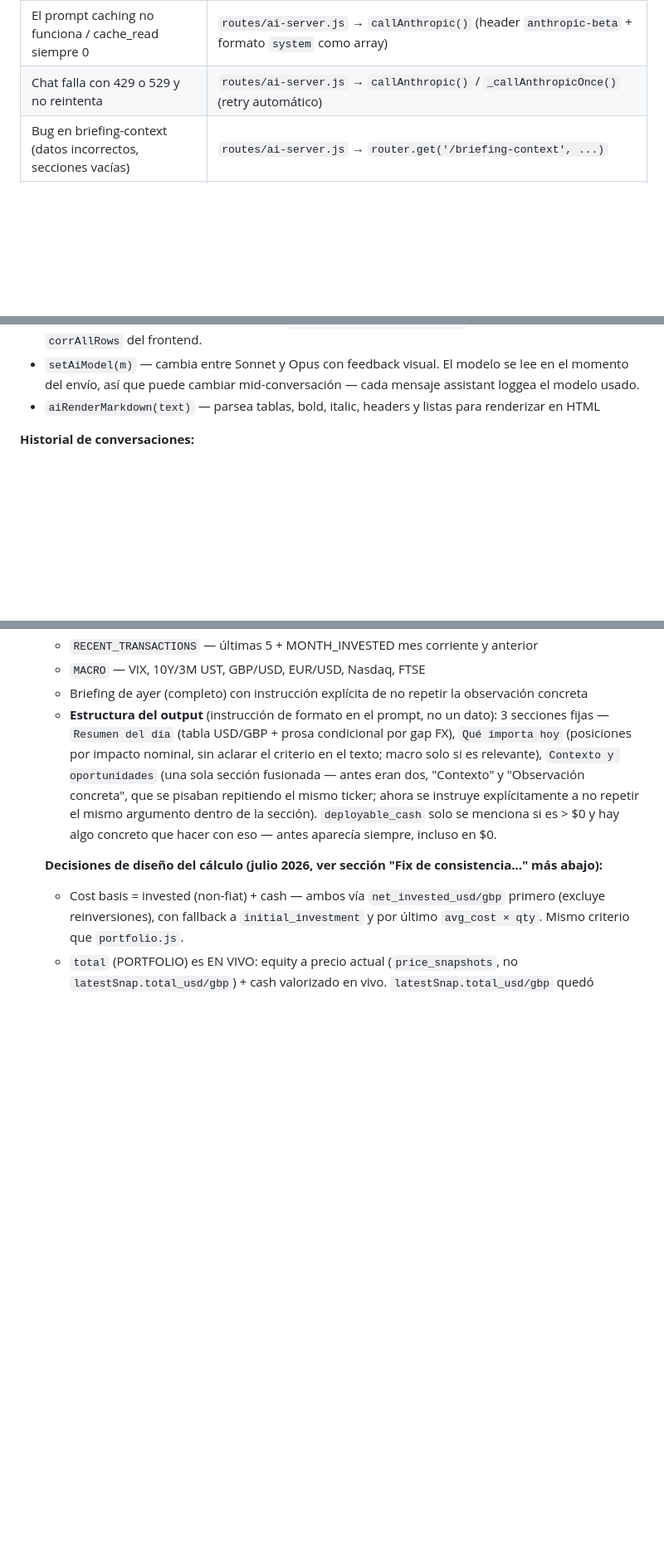
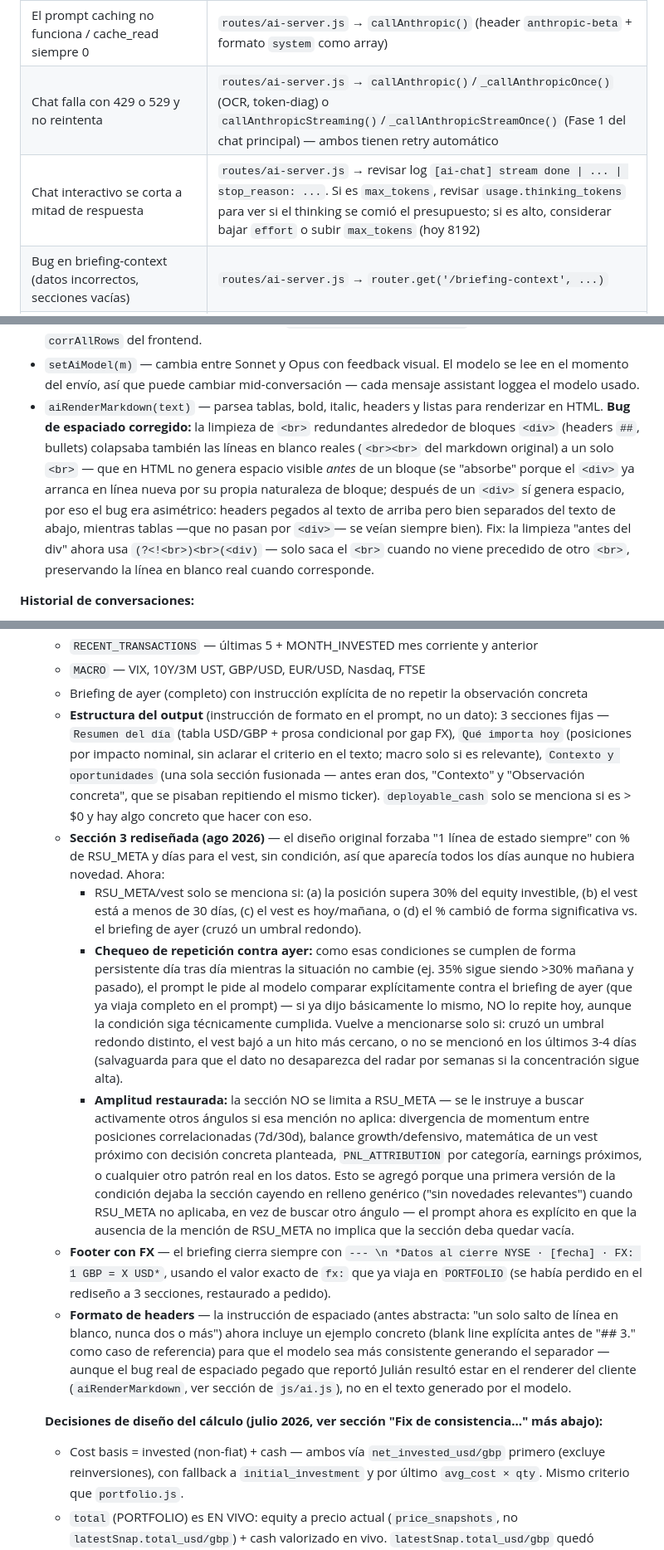
Before and after one commit to JulianLuciano/personal-hub, a Markdown page: DOCS.md, 3 parts joined by grey strips. Shown at 83% size. Rendered like a GitHub page; blank space fills up the shorter version.

```diff
--- a/DOCS.md
+++ b/DOCS.md
@@ -122,7 +122,8 @@ test-server.sh             ← Smoke tests locales (19 checks, correr antes de c
 | Cambiar/recortar el system prompt del agente | `ai.js` → `aiSendMsg()` (funciones `build*Context`, `_cachedSystemPrompt`) |
 | Cambiar descripciones/parámetros de tools del agente | `routes/ai-server.js` → `AI_TOOLS` |
 | El prompt caching no funciona / cache_read siempre 0 | `routes/ai-server.js` → `callAnthropic()` (header `anthropic-beta` + formato `system` como array) |
-| Chat falla con 429 o 529 y no reintenta | `routes/ai-server.js` → `callAnthropic()` / `_callAnthropicOnce()` (retry automático) |
+| Chat falla con 429 o 529 y no reintenta | `routes/ai-server.js` → `callAnthropic()`/`_callAnthropicOnce()` (OCR, token-diag) o `callAnthropicStreaming()`/`_callAnthropicStreamOnce()` (Fase 1 del chat principal) — ambos tienen retry automático |
+| Chat interactivo se corta a mitad de respuesta | `routes/ai-server.js` → revisar log `[ai-chat] stream done \| ... \| stop_reason: ...`. Si es `max_tokens`, revisar `usage.thinking_tokens` para ver si el thinking se comió el presupuesto; si es alto, considerar bajar `effort` o subir `max_tokens` (hoy 8192) |
 | Bug en briefing-context (datos incorrectos, secciones vacías) | `routes/ai-server.js` → `router.get('/briefing-context', ...)` |
 | NEXT_RSU_VEST muestra $0 | `routes/ai-server.js` → verificar que `tickers` mapea RSU_META→META antes del fetch a Yahoo |
 | day% del briefing incorrecto (muestra 0% o valor de ayer) | `routes/ai-server.js` → `tDayAnchor` (medianoche London). Verificar con: `SELECT ticker, price_usd, captured_at FROM price_snapshots WHERE ticker='RSU_META' AND captured_at <= NOW() - INTERVAL '20 hours' ORDER BY captured_at DESC LIMIT 3` |
@@ -545,7 +546,7 @@ Chat con Claude integrado en la app. Maneja el chat UI, los builders de contexto
 - `openAIChat()` / `closeAIChat()` — abre y cierra el modal (close siempre vuelve a la vista de chat). Al abrir llama `aiRenderAlerts()` para refrescar el banner de alertas.
 - `aiSendMsg()` — envía el mensaje, muestra typing indicator animado, llama a `/api/ai-chat` via SSE (`ReadableStream`), parsea eventos `tool_log` / `delta` / `done` / `error`, renderiza el texto progresivamente chunk a chunk re-aplicando markdown, loggea a Supabase. Construye el system prompt con cache (`_cachedSystemPrompt`, invalidado por `captured_at` del snapshot más reciente de `liveData`): el bloque pesado (portfolio, health, market) se reconstruye solo cuando `liveData` cambia; txSection, corrSection, wlExtended se concatenan siempre fresh porque varían por mensaje. El contexto de correlación se fetchea desde `/api/ai-correlation-context` (server-side), no desde `corrAllRows` del frontend.
 - `setAiModel(m)` — cambia entre Sonnet y Opus con feedback visual. El modelo se lee en el momento del envío, así que puede cambiar mid-conversación — cada mensaje assistant loggea el modelo usado.
-- `aiRenderMarkdown(text)` — parsea tablas, bold, italic, headers y listas para renderizar en HTML
+- `aiRenderMarkdown(text)` — parsea tablas, bold, italic, headers y listas para renderizar en HTML. **Bug de espaciado corregido:** la limpieza de `<br>` redundantes alrededor de bloques `<div>` (headers `##`, bullets) colapsaba también las líneas en blanco reales (`<br><br>` del markdown original) a un solo `<br>` — que en HTML no genera espacio visible *antes* de un bloque (se "absorbe" porque el `<div>` ya arranca en línea nueva por su propia naturaleza de bloque; después de un `<div>` sí genera espacio, por eso el bug era asimétrico: headers pegados al texto de arriba pero bien separados del texto de abajo, mientras tablas —que no pasan por `<div>`— se veían siempre bien). Fix: la limpieza "antes del div" ahora usa `(?<!<br>)<br>(<div)` — solo saca el `<br>` cuando no viene precedido de otro `<br>`, preservando la línea en blanco real cuando corresponde.
 
 **Historial de conversaciones:**
 - `aiToggleHistory()` — alterna entre vista de chat y vista de historial dentro del mismo sheet
@@ -774,7 +775,13 @@ Corre 2000 simulaciones Monte Carlo sobre el portfolio real. Alineado con la ló
   - `RECENT_TRANSACTIONS` — últimas 5 + MONTH_INVESTED mes corriente y anterior
   - `MACRO` — VIX, 10Y/3M UST, GBP/USD, EUR/USD, Nasdaq, FTSE
   - Briefing de ayer (completo) con instrucción explícita de no repetir la observación concreta
-  - **Estructura del output** (instrucción de formato en el prompt, no un dato): 3 secciones fijas — `Resumen del día` (tabla USD/GBP + prosa condicional por gap FX), `Qué importa hoy` (posiciones por impacto nominal, sin aclarar el criterio en el texto; macro solo si es relevante), `Contexto y oportunidades` (una sola sección fusionada — antes eran dos, "Contexto" y "Observación concreta", que se pisaban repitiendo el mismo ticker; ahora se instruye explícitamente a no repetir el mismo argumento dentro de la sección). `deployable_cash` solo se menciona si es > $0 y hay algo concreto que hacer con eso — antes aparecía siempre, incluso en $0.
+  - **Estructura del output** (instrucción de formato en el prompt, no un dato): 3 secciones fijas — `Resumen del día` (tabla USD/GBP + prosa condicional por gap FX), `Qué importa hoy` (posiciones por impacto nominal, sin aclarar el criterio en el texto; macro solo si es relevante), `Contexto y oportunidades` (una sola sección fusionada — antes eran dos, "Contexto" y "Observación concreta", que se pisaban repitiendo el mismo ticker). `deployable_cash` solo se menciona si es > $0 y hay algo concreto que hacer con eso.
+  - **Sección 3 rediseñada (ago 2026)** — el diseño original forzaba "1 línea de estado siempre" con % de RSU_META y días para el vest, sin condición, así que aparecía todos los días aunque no hubiera novedad. Ahora:
+    - RSU_META/vest solo se menciona si: (a) la posición supera 30% del equity investible, (b) el vest está a menos de 30 días, (c) el vest es hoy/mañana, o (d) el % cambió de forma significativa vs. el briefing de ayer (cruzó un umbral redondo).
+    - **Chequeo de repetición contra ayer:** como esas condiciones se cumplen de forma persistente día tras día mientras la situación no cambie (ej. 35% sigue siendo >30% mañana y pasado), el prompt le pide al modelo comparar explícitamente contra el briefing de ayer (que ya viaja completo en el prompt) — si ya dijo básicamente lo mismo, NO lo repite hoy, aunque la condición siga técnicamente cumplida. Vuelve a mencionarse solo si: cruzó un umbral redondo distinto, el vest bajó a un hito más cercano, o no se mencionó en los últimos 3-4 días (salvaguarda para que el dato no desaparezca del radar por semanas si la concentración sigue alta).
+    - **Amplitud restaurada:** la sección NO se limita a RSU_META — se le instruye a buscar activamente otros ángulos si esa mención no aplica: divergencia de momentum entre posiciones correlacionadas (7d/30d), balance growth/defensivo, matemática de un vest próximo con decisión concreta planteada, `PNL_ATTRIBUTION` por categoría, earnings próximos, o cualquier otro patrón real en los datos. Esto se agregó porque una primera versión de la condición dejaba la sección cayendo en relleno genérico ("sin novedades relevantes") cuando RSU_META no aplicaba, en vez de buscar otro ángulo — el prompt ahora es explícito en que la ausencia de la mención de RSU_META no implica que la sección deba quedar vacía.
+  - **Footer con FX** — el briefing cierra siempre con `--- \n *Datos al cierre NYSE · [fecha] · FX: 1 GBP = X USD*`, usando el valor exacto de `fx:` que ya viaja en `PORTFOLIO` (se había perdido en el rediseño a 3 secciones, restaurado a pedido).
+  - **Formato de headers** — la instrucción de espaciado (antes abstracta: "un solo salto de línea en blanco, nunca dos o más") ahora incluye un ejemplo concreto (blank line explícita antes de "## 3." como caso de referencia) para que el modelo sea más consistente generando el separador — aunque el bug real de espaciado pegado que reportó Julián resultó estar en el renderer del cliente (`aiRenderMarkdown`, ver sección de `js/ai.js`), no en el texto generado por el modelo.
 
   **Decisiones de diseño del cálculo (julio 2026, ver sección "Fix de consistencia..." más abajo):**
   - Cost basis = invested (non-fiat) + cash — ambos vía `net_invested_usd/gbp` primero (excluye reinversiones), con fallback a `initial_investment` y por último `avg_cost × qty`. Mismo criterio que `portfolio.js`.
```
Also changed, not shown: other parts of DOCS.md (+14 -14 lines).
